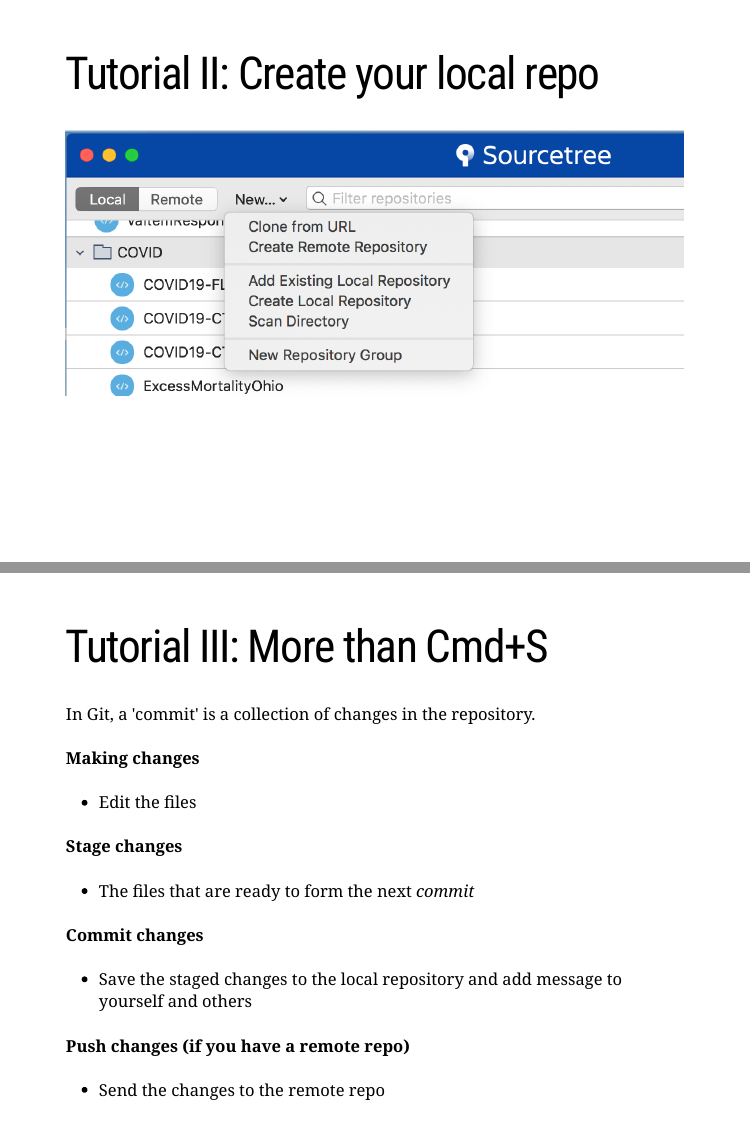
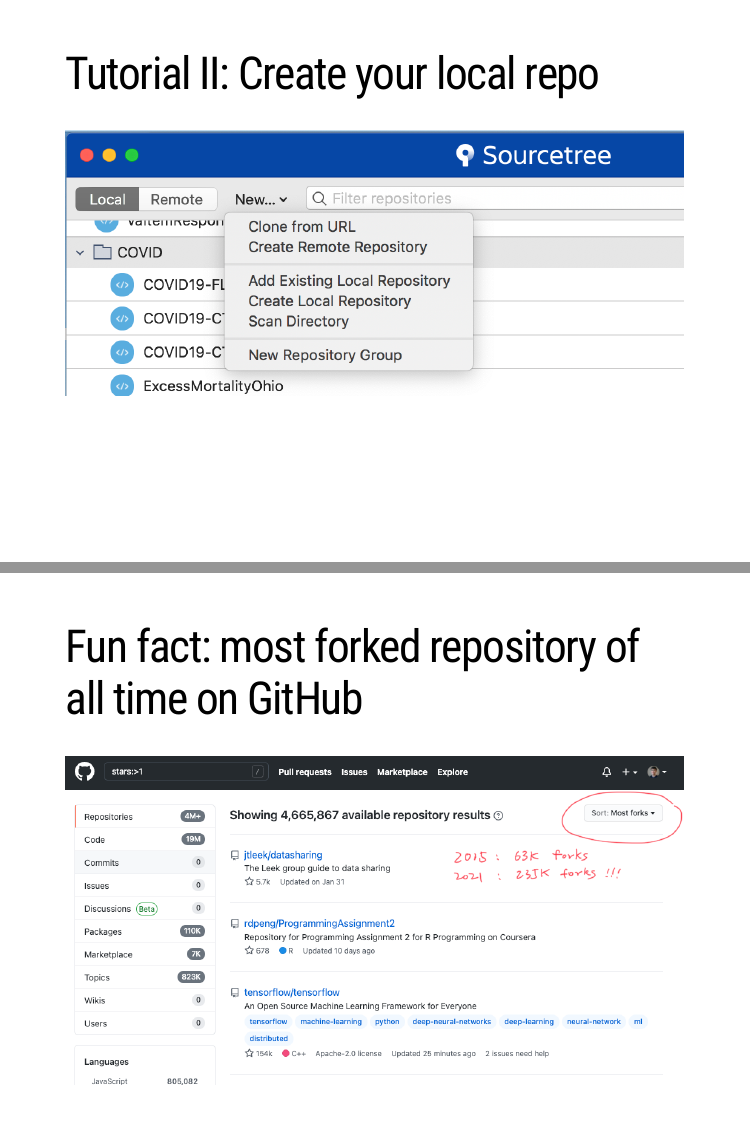
Before and after one commit to richardli/Git-Intro, an R Markdown document (Git-intro.Rmd): pages 18 and 19 of 29 before the commit and pages 18 and 19 of 30 after it, joined at a grey line. The pictures show the slides in the output file Git-intro.html that the author committed with the source; the slides are laid out offline by our stand-in for remark.js, each with all of its steps uncovered, in fonts that may differ from those the slides ask for, and without slide numbers, shadows or browser add-ons.

Commit message:
a random fact that I'm sure will forget next time doing this tutorial

```diff
--- a/Git-intro.Rmd
+++ b/Git-intro.Rmd
@@ -208,6 +208,12 @@
 # Tutorial II: Create your local repo
 .center[![](figures/clone2.png)]
 
+
+---
+# Fun fact: most forked repository of all time on GitHub
+.center[![](figures/fork.png)]
+
+
 ---
 # Tutorial III: More than Cmd+S
 In Git, a 'commit' is a collection of changes in the repository.
```
Also changed, not shown: Git-intro.html, figures/fork.png (added).
